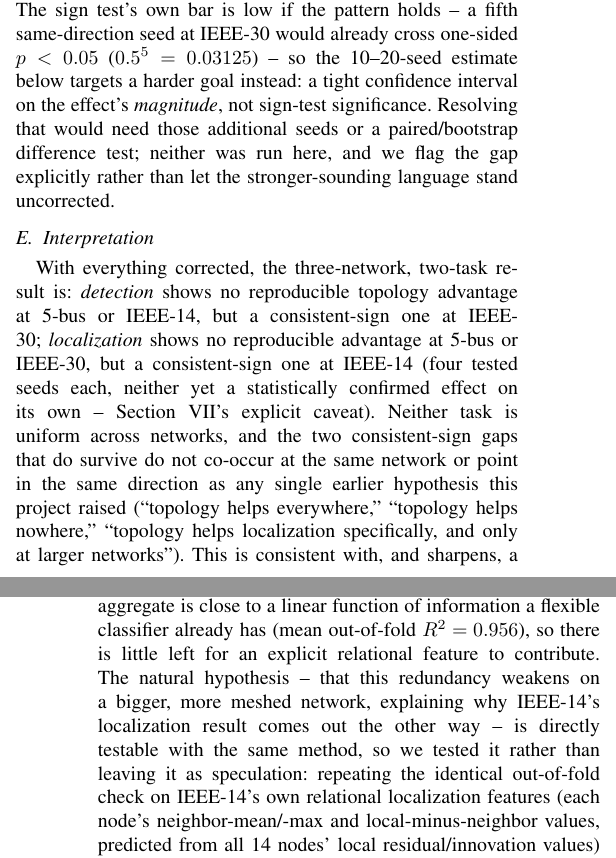
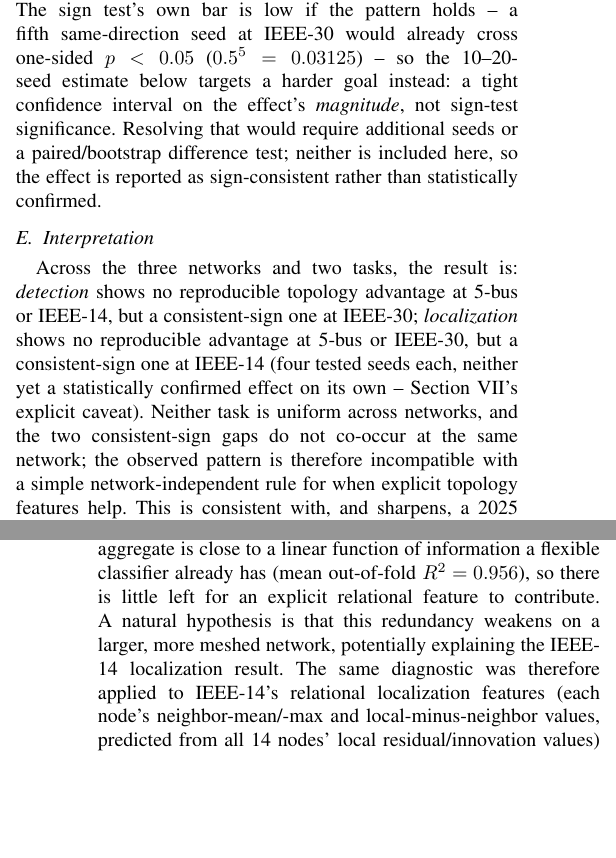
Before and after one commit to yagizsarapli/cyber-physical-grid-detection, a LaTeX paper (paper/main.tex): two parts of the columns of pages 7 and 8 of 10, joined at a grey line, cut so that both start at the same text, the shorter picture padded with empty space. Compiled offline with pdfLaTeX.

Commit message:
Remove remaining project-process phrasing

```diff
--- a/paper/main.tex
+++ b/paper/main.tex
@@ -292,16 +292,16 @@ mean $\pm$ std & $+0.039 \pm 0.029$ & $+0.002 \pm 0.023$ \\
 At IEEE 14-bus (Table~\ref{tab:ieee14seeds}), the detection gap changes sign across seeds ($-0.013$ to $+0.014$, mean $-0.003\pm0.013$) -- null, matching 5-bus. The localization gap does not: non-negative in all 4 seeds ($+0.000$ to $+0.047$, mean $+0.023\pm0.021$, three seeds strictly positive and one exact tie), never favoring the non-relational alternative. At IEEE 30-bus (Table~\ref{tab:ieee30seeds}), the pattern inverts entirely: the detection gap is positive in all 4 seeds ($+0.013$ to $+0.080$, mean $+0.039\pm0.029$) -- roughly 1.7$\times$ IEEE-14's localization effect. The localization gap at IEEE-30 changes sign across seeds ($-0.020$ to $+0.033$, mean $+0.002\pm0.023$) -- null, matching 5-bus.
 
 \subsection{Statistical Caveat}
-With four seeds, the observed sign consistency can be reported, but the sample is not sufficient on its own to call an effect statistically confirmed. A standard $t$-based 95\% confidence interval on the IEEE-30 detection gap is $+0.039 \pm 0.047$ (i.e.\ $[-0.008, 0.086]$), and on the IEEE-14 localization gap is $+0.023 \pm 0.033$ (i.e.\ $[-0.010, 0.056]$) -- both cross zero. A distribution-free sign test gives a one-sided $p=0.5^4=0.0625$ for the IEEE-30 detection gap (four of four seeds strictly positive); the IEEE-14 localization gap includes one exact tie (Table~\ref{tab:ieee14seeds}), which a sign test conventionally excludes rather than counts as a positive, leaving three of three non-zero seeds positive and $p=0.5^3=0.125$ -- weaker evidence than IEEE-30's, not the same figure. Neither reaches the conventional 0.05 threshold. We therefore describe both findings throughout this paper as \emph{consistent in sign across all four tested seeds}, not as a statistically confirmed effect: the evidence is that every seed drawn so far points the same way (or ties, never against it), which is meaningfully different from, and weaker than, a claim that the underlying effect is confirmed nonzero. The sign test's own bar is low if the pattern holds -- a fifth same-direction seed at IEEE-30 would already cross one-sided $p<0.05$ ($0.5^5=0.03125$) -- so the 10--20-seed estimate below targets a harder goal instead: a tight confidence interval on the effect's \emph{magnitude}, not sign-test significance. Resolving that would need those additional seeds or a paired/bootstrap difference test; neither was run here, and we flag the gap explicitly rather than let the stronger-sounding language stand uncorrected.
+With four seeds, the observed sign consistency can be reported, but the sample is not sufficient on its own to call an effect statistically confirmed. A standard $t$-based 95\% confidence interval on the IEEE-30 detection gap is $+0.039 \pm 0.047$ (i.e.\ $[-0.008, 0.086]$), and on the IEEE-14 localization gap is $+0.023 \pm 0.033$ (i.e.\ $[-0.010, 0.056]$) -- both cross zero. A distribution-free sign test gives a one-sided $p=0.5^4=0.0625$ for the IEEE-30 detection gap (four of four seeds strictly positive); the IEEE-14 localization gap includes one exact tie (Table~\ref{tab:ieee14seeds}), which a sign test conventionally excludes rather than counts as a positive, leaving three of three non-zero seeds positive and $p=0.5^3=0.125$ -- weaker evidence than IEEE-30's, not the same figure. Neither reaches the conventional 0.05 threshold. We therefore describe both findings throughout this paper as \emph{consistent in sign across all four tested seeds}, not as a statistically confirmed effect: the evidence is that every seed drawn so far points the same way (or ties, never against it), which is meaningfully different from, and weaker than, a claim that the underlying effect is confirmed nonzero. The sign test's own bar is low if the pattern holds -- a fifth same-direction seed at IEEE-30 would already cross one-sided $p<0.05$ ($0.5^5=0.03125$) -- so the 10--20-seed estimate below targets a harder goal instead: a tight confidence interval on the effect's \emph{magnitude}, not sign-test significance. Resolving that would require additional seeds or a paired/bootstrap difference test; neither is included here, so the effect is reported as sign-consistent rather than statistically confirmed.
 
 \subsection{Interpretation}
-With everything corrected, the three-network, two-task result is: \emph{detection} shows no reproducible topology advantage at 5-bus or IEEE-14, but a consistent-sign one at IEEE-30; \emph{localization} shows no reproducible advantage at 5-bus or IEEE-30, but a consistent-sign one at IEEE-14 (four tested seeds each, neither yet a statistically confirmed effect on its own -- Section~\ref{sec:scale}'s explicit caveat). Neither task is uniform across networks, and the two consistent-sign gaps that do survive do not co-occur at the same network or point in the same direction as any single earlier hypothesis this project raised (``topology helps everywhere,'' ``topology helps nowhere,'' ``topology helps localization specifically, and only at larger networks''). This is consistent with, and sharpens, a 2025 field-wide scoping review's \cite{oelhaf2025scoping} independent finding that cross-topology generalization is essentially untested across the ML-for-power-protection literature it surveyed -- this study is a direct, sample-size-matched, cross-implementation attempt at a gap the field has already named.
+Across the three networks and two tasks, the result is: \emph{detection} shows no reproducible topology advantage at 5-bus or IEEE-14, but a consistent-sign one at IEEE-30; \emph{localization} shows no reproducible advantage at 5-bus or IEEE-30, but a consistent-sign one at IEEE-14 (four tested seeds each, neither yet a statistically confirmed effect on its own -- Section~\ref{sec:scale}'s explicit caveat). Neither task is uniform across networks, and the two consistent-sign gaps do not co-occur at the same network; the observed pattern is therefore incompatible with a simple network-independent rule for when explicit topology features help. This is consistent with, and sharpens, a 2025 field-wide scoping review's \cite{oelhaf2025scoping} independent finding that cross-topology generalization is essentially untested across the ML-for-power-protection literature it surveyed -- this study is a direct, sample-size-matched, cross-implementation attempt at a gap the field has already named.
 
 \section{Discussion}
 
 Read together, Sections~\ref{sec:results1}--\ref{sec:scale} converge on a finding that is uniform for neither task, reached across three networks and two independently implemented feature pipelines. For \emph{detection}: explicit topology-relational features show no reproducible advantage over a matched non-relational ablation at 5-bus (a null, sign-unstable gap, mean $+0.008\pm0.012$) or IEEE 14-bus (a null, sign-unstable gap, mean $-0.003\pm0.013$) -- but a gap positive in all four tested seeds at IEEE 30-bus (mean $+0.039\pm0.029$). For \emph{localization}: no reproducible advantage at 5-bus (a null, sign-unstable gap, mean $-0.007\pm0.016$, after removing degree/role metadata) or IEEE 30-bus (a null, sign-unstable gap) -- but a gap never negative across the same four seeds at IEEE 14-bus (mean $+0.023\pm0.021$). Put plainly: each of the two standard IEEE test systems shows a topology-favoring gap that holds its sign across all four tested seeds in exactly one of the two tasks, and it is a \emph{different} task at each network; the small custom 5-bus microgrid shows no such gap in either task. As Section~\ref{sec:scale} states explicitly, four same-signed seeds is consistent-sign evidence, not a statistically confirmed effect -- a $t$-based confidence interval at this sample size crosses zero for both gaps, and neither should be read as more settled than that.
 
-What helps detection at 5-bus, considerably, is combining residual and prior-innovation information: a consistent multi-seed gain over either source alone (Section~\ref{sec:results1}) -- not a topology-specific effect. Section~\ref{sec:results1}'s redundancy analysis gives the 5-bus null results (now on both tasks) a structural, not just empirical, footing: on a fixed, small topology, a relational aggregate is close to a linear function of information a flexible classifier already has (mean out-of-fold $R^2 = 0.956$), so there is little left for an explicit relational feature to contribute. The natural hypothesis -- that this redundancy weakens on a bigger, more meshed network, explaining why IEEE-14's localization result comes out the other way -- is directly testable with the same method, so we tested it rather than leaving it as speculation: repeating the identical out-of-fold check on IEEE-14's own relational localization features (each node's neighbor-mean/-max and local-minus-neighbor values, predicted from all 14 nodes' local residual/innovation values) gives a mean $R^2$ of 0.966 (median 0.999, 92\% of columns above 0.8) -- if anything \emph{higher} than the 5-bus figure, not lower. Reduced linear recoverability does not explain the IEEE-14 localization pattern under this diagnostic. We have not run the equivalent check for IEEE-30's detection-relevant relational features -- unlike the localization case, where the same node-level check design transfers directly between 5-bus and IEEE-14, IEEE-30's detection features and 5-bus's use different, non-comparable representations, and building a third variant of this diagnostic was judged out of scope here; whether redundancy explains IEEE-30's detection pattern remains an open question.
+What helps detection at 5-bus, considerably, is combining residual and prior-innovation information: a consistent multi-seed gain over either source alone (Section~\ref{sec:results1}) -- not a topology-specific effect. Section~\ref{sec:results1}'s redundancy analysis gives the 5-bus null results (now on both tasks) a structural, not just empirical, footing: on a fixed, small topology, a relational aggregate is close to a linear function of information a flexible classifier already has (mean out-of-fold $R^2 = 0.956$), so there is little left for an explicit relational feature to contribute. A natural hypothesis is that this redundancy weakens on a larger, more meshed network, potentially explaining the IEEE-14 localization result. The same diagnostic was therefore applied to IEEE-14's relational localization features (each node's neighbor-mean/-max and local-minus-neighbor values, predicted from all 14 nodes' local residual/innovation values) gives a mean $R^2$ of 0.966 (median 0.999, 92\% of columns above 0.8) -- if anything \emph{higher} than the 5-bus figure, not lower. Reduced linear recoverability does not explain the IEEE-14 localization pattern under this diagnostic. We have not run the equivalent check for IEEE-30's detection-relevant relational features -- unlike the localization case, where the same node-level check design transfers directly between 5-bus and IEEE-14, IEEE-30's detection features and 5-bus's use different, non-comparable representations, and building a third variant of this diagnostic was judged out of scope here; whether redundancy explains IEEE-30's detection pattern remains an open question.
 
 One plausible explanation for the IEEE-14 case, though not directly verified, is discoverability rather than availability: HistGradientBoosting -- a tree-based model with no built-in notion of ``neighbor'' -- must find the right subset of a flat, unstructured input to combine for each target node, a search that may be harder with more nodes even when the information needed is linearly present throughout; being handed the relational feature directly removes that search entirely. This remains a genuine open question this paper raises rather than resolves, and the picture is now more complicated than a single ``does discoverability get harder with scale'' story would predict: IEEE-30 is larger than IEEE-14 by node count, yet its \emph{localization} redundancy-driven story (if that is what IEEE-14's is) does not extend to it at all -- IEEE-30's own localization gap is null -- while IEEE-30 instead shows an advantage in the \emph{other} task, detection, which 5-bus and IEEE-14 both show no advantage in. A mechanism that predicts discoverability difficulty scaling smoothly with network size, uniformly across tasks, does not fit this pattern; a mechanism that is specific to some other property of each network (redundancy in exactly which quantities, exactly how the attack and measurement models interact with each network's own topology) might, but identifying that property is future work, not something this paper's evidence settles.
 
```
